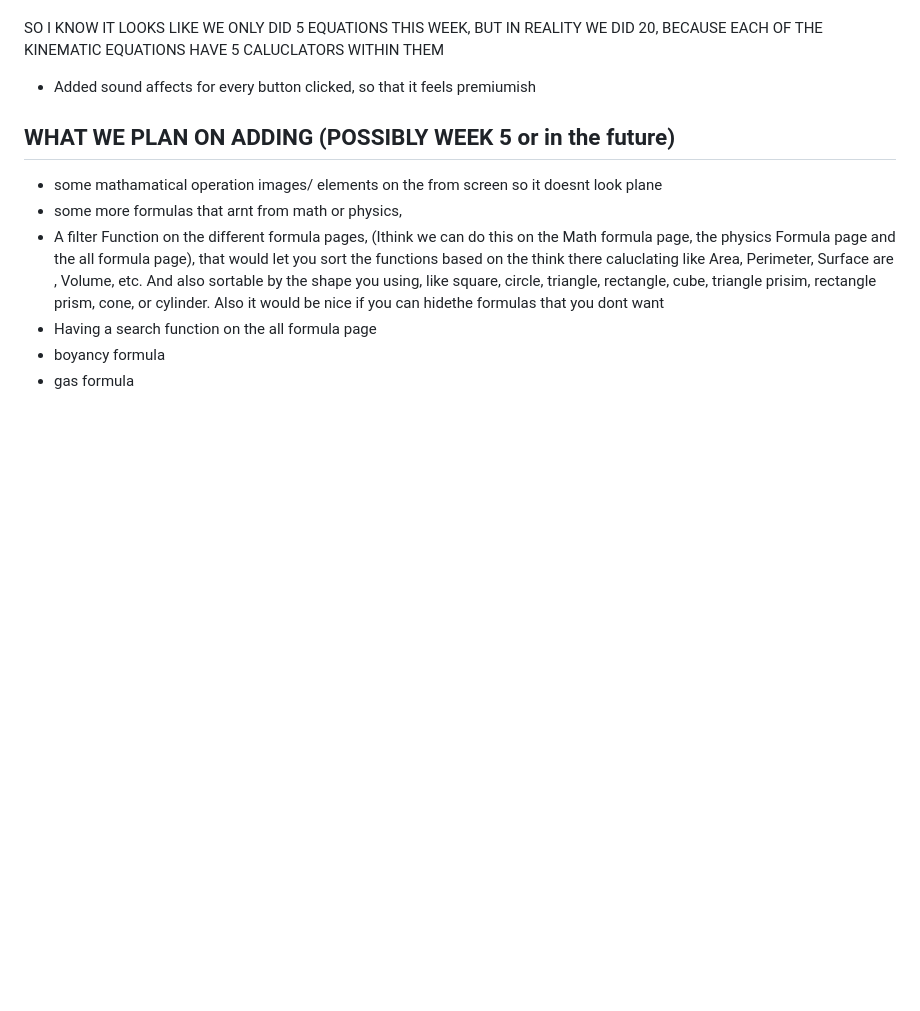
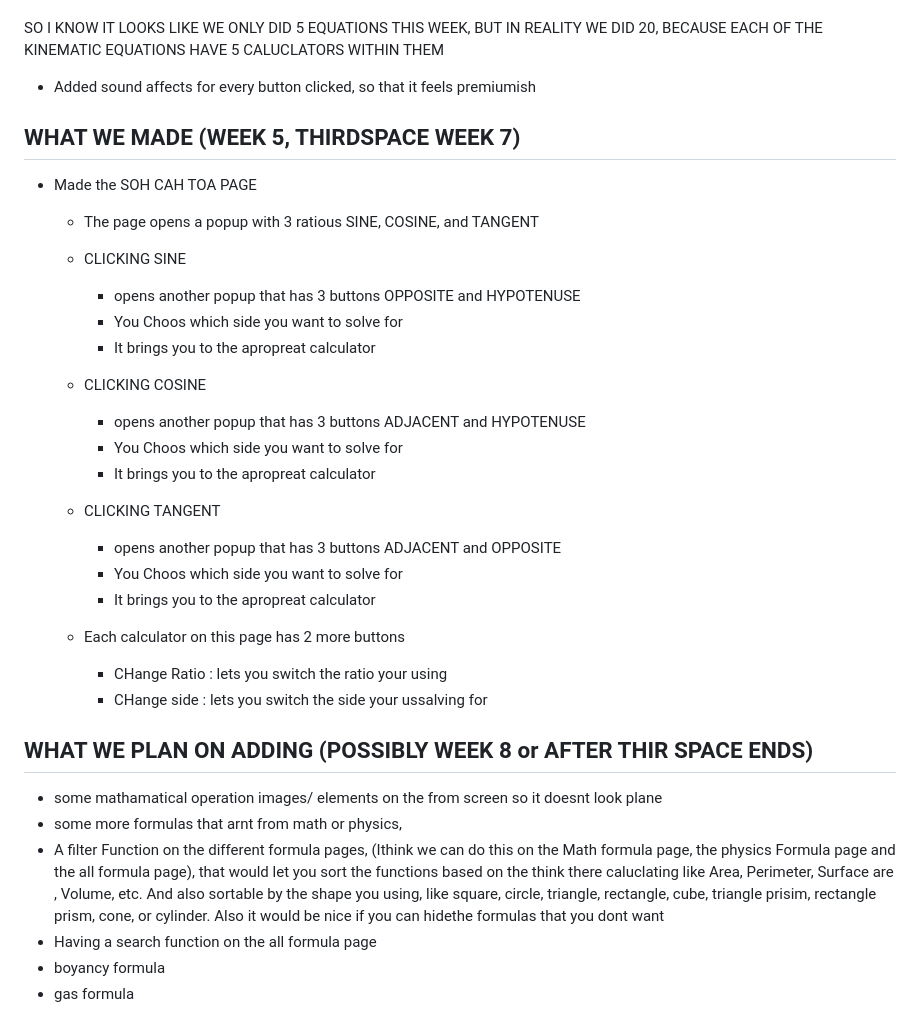
Before and after one commit to rayyanrehman2012-cyber/FORMULA_HUB, a Markdown page: README.md, the part around the change. Drawn GitHub-style; blank space fills up the shorter version.

Commit message:
updated readme file so taht it has everything that i did till now

```diff
--- a/README.md
+++ b/README.md
@@ -160,6 +160,27 @@ SO I KNOW IT LOOKS LIKE WE ONLY DID 5 EQUATIONS THIS WEEK, BUT IN REALITY WE DID
 
 
 
+## WHAT WE MADE (WEEK 5, THIRDSPACE WEEK 7)
+- Made the SOH CAH TOA PAGE
+    - The page opens a popup with 3 ratious SINE, COSINE, and TANGENT
+    - CLICKING SINE
+        - opens another popup that has 3 buttons OPPOSITE and HYPOTENUSE
+        - You Choos which side you want to solve for
+        - It brings you to the apropreat calculator
+
+    - CLICKING COSINE
+        - opens another popup that has 3 buttons ADJACENT and HYPOTENUSE
+        - You Choos which side you want to solve for
+        - It brings you to the apropreat calculator
+
+    - CLICKING TANGENT
+        - opens another popup that has 3 buttons ADJACENT and OPPOSITE
+        - You Choos which side you want to solve for
+        - It brings you to the apropreat calculator
+
+    - Each calculator on this page has 2 more buttons
+        - CHange Ratio : lets you switch the ratio your using
+        - CHange side : lets you switch the side your ussalving for
 
 
 
@@ -167,10 +188,7 @@ SO I KNOW IT LOOKS LIKE WE ONLY DID 5 EQUATIONS THIS WEEK, BUT IN REALITY WE DID
 
 
 
-
-
-
-## WHAT WE PLAN ON ADDING (POSSIBLY WEEK 5 or in the future)
+## WHAT WE PLAN ON ADDING (POSSIBLY WEEK 8 or AFTER THIR SPACE ENDS)
 - some mathamatical operation images/ elements on the from screen so it doesnt look plane
 - some more formulas that arnt from math or physics,
 - A filter Function on the different  formula pages, (Ithink we can do this on the Math formula page, the physics Formula page and the all formula page), that would let you sort the functions based on the think there caluclating like Area, Perimeter, Surface are , Volume, etc. And also sortable by the shape you using, like square, circle, triangle, rectangle, cube, triangle prisim, rectangle prism, cone, or cylinder. Also it would be nice if you can hidethe formulas that you dont want
```
